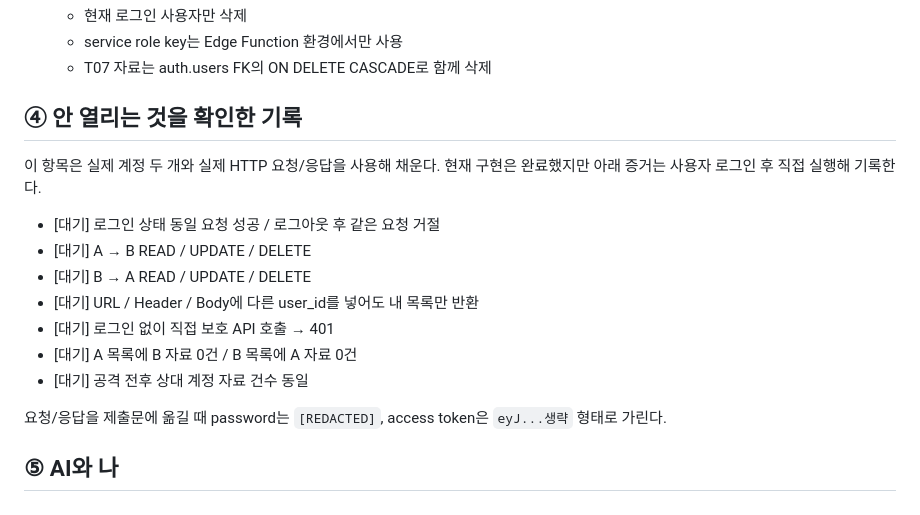
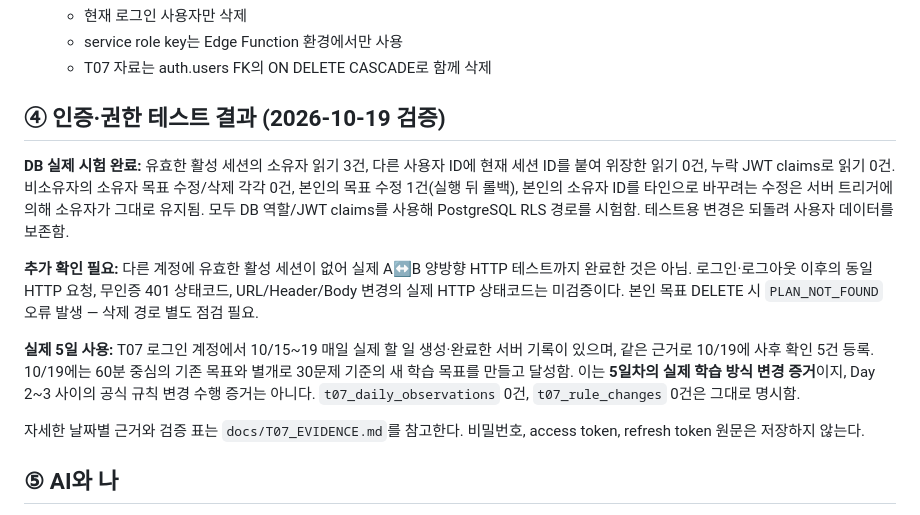
Before and after one commit to dfdfewqk/ALEPH-7-, a Markdown page: docs/T07_AUTH_IMPLEMENTATION_REPORT.md, the part around the change. Drawn GitHub-style.

Commit message:
Document verified five-day study method shift and database-level auth isolation tests

```diff
--- a/docs/T07_AUTH_IMPLEMENTATION_REPORT.md
+++ b/docs/T07_AUTH_IMPLEMENTATION_REPORT.md
@@ -93,19 +93,15 @@
   - service role key는 Edge Function 환경에서만 사용
   - T07 자료는 auth.users FK의 ON DELETE CASCADE로 함께 삭제
 
-## ④ 안 열리는 것을 확인한 기록
+## ④ 인증·권한 테스트 결과 (2026-10-19 검증)
 
-이 항목은 실제 계정 두 개와 실제 HTTP 요청/응답을 사용해 채운다. 현재 구현은 완료했지만 아래 증거는 사용자 로그인 후 직접 실행해 기록한다.
+**DB 실제 시험 완료:** 유효한 활성 세션의 소유자 읽기 3건, 다른 사용자 ID에 현재 세션 ID를 붙여 위장한 읽기 0건, 누락 JWT claims로 읽기 0건. 비소유자의 소유자 목표 수정/삭제 각각 0건, 본인의 목표 수정 1건(실행 뒤 롤백), 본인의 소유자 ID를 타인으로 바꾸려는 수정은 서버 트리거에 의해 소유자가 그대로 유지됨. 모두 DB 역할/JWT claims를 사용해 PostgreSQL RLS 경로를 시험함. 테스트용 변경은 되돌려 사용자 데이터를 보존함.
 
-- [대기] 로그인 상태 동일 요청 성공 / 로그아웃 후 같은 요청 거절
-- [대기] A → B READ / UPDATE / DELETE
-- [대기] B → A READ / UPDATE / DELETE
-- [대기] URL / Header / Body에 다른 user_id를 넣어도 내 목록만 반환
-- [대기] 로그인 없이 직접 보호 API 호출 → 401
-- [대기] A 목록에 B 자료 0건 / B 목록에 A 자료 0건
-- [대기] 공격 전후 상대 계정 자료 건수 동일
+**추가 확인 필요:** 다른 계정에 유효한 활성 세션이 없어 실제 A↔B 양방향 HTTP 테스트까지 완료한 것은 아님. 로그인·로그아웃 이후의 동일 HTTP 요청, 무인증 401 상태코드, URL/Header/Body 변경의 실제 HTTP 상태코드는 미검증이다. 본인 목표 DELETE 시 `PLAN_NOT_FOUND` 오류 발생 — 삭제 경로 별도 점검 필요.
 
-요청/응답을 제출문에 옮길 때 password는 `[REDACTED]`, access token은 `eyJ...생략` 형태로 가린다.
+**실제 5일 사용:** T07 로그인 계정에서 10/15~19 매일 실제 할 일 생성·완료한 서버 기록이 있으며, 같은 근거로 10/19에 사후 확인 5건 등록. 10/19에는 60분 중심의 기존 목표와 별개로 30문제 기준의 새 학습 목표를 만들고 달성함. 이는 **5일차의 실제 학습 방식 변경 증거**이지, Day 2~3 사이의 공식 규칙 변경 수행 증거는 아니다. `t07_daily_observations` 0건, `t07_rule_changes` 0건은 그대로 명시함.
+
+자세한 날짜별 근거와 검증 표는 `docs/T07_EVIDENCE.md`를 참고한다. 비밀번호, access token, refresh token 원문은 저장하지 않는다.
 
 ## ⑤ AI와 나
 
```
Also changed, not shown: docs/T07_EVIDENCE.md (+32 -0 lines).
